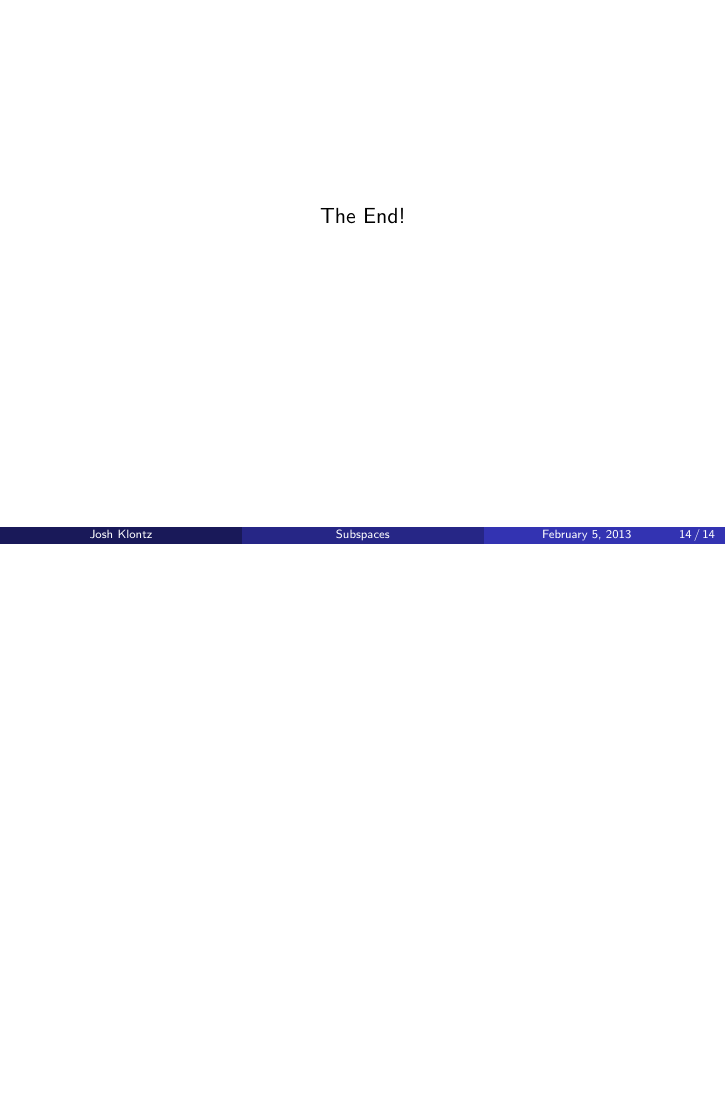
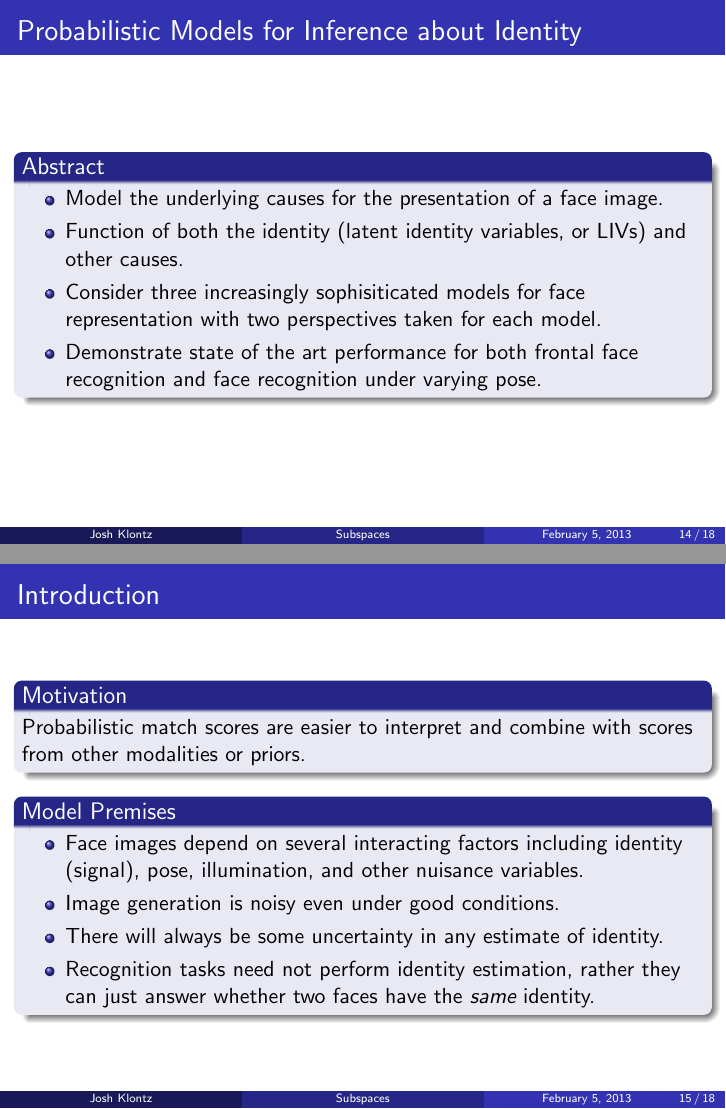
Before and after one commit to jklontz/homework, LaTeX slides (cse891/subspace/presentation.tex): page 37 of 37 before the commit and pages 40 and 45 of 53 after it, the two joined at a grey line, the shorter picture padded with empty space. Compiled offline with pdfLaTeX.

Commit message:
started slides on second paper

```diff
--- a/cse891/subspace/presentation.tex
+++ b/cse891/subspace/presentation.tex
@@ -237,3 +237,15 @@ What happened to $\hat{P}_{\bar{f}}(\Delta|\Omega)$, $\epsilon^2(\Delta)$, and $
 \end{figure}
 \end{frame}
 
+\section{Probabilistic Models for Inference about Identity}
+\begin{frame}
+\frametitle{Probabilistic Models for Inference about Identity}
+\begin{block}{Abstract}
+\begin{itemize}
+\item Model the underlying causes for the presentation of a face image.
+\pause
+\item Function of both the identity (latent identity variables, or LIVs) and other causes.
+\pause
+\item Consider three increasingly sophisiticated models for face representation with two perspectives taken for each model.
+\pause
+\item Demonstrate state of the art performance for both frontal face recognition and face recognition under varying pose.
@@ -239,0 +256,39 @@ What happened to $\hat{P}_{\bar{f}}(\Delta|\Omega)$, $\epsilon^2(\Delta)$, and $
+\begin{frame}
+\frametitle{Introduction}
+\begin{block}{Motivation}
+Probabilistic match scores are easier to interpret and combine with scores from other modalities or priors.
+\end{block}
+\pause
+\begin{block}{Model Premises}
+\begin{itemize}
+\item Face images depend on several interacting factors including identity (signal), pose, illumination, and other nuisance variables.
+\pause
+\item Image generation is noisy even under good conditions.
+\pause
+\item There will always be some uncertainty in any estimate of identity.
+\pause
+\item Recognition tasks need not perform identity estimation, rather they can just answer whether two faces have the \emph{same} identity.
+\end{itemize}
+\end{block}
+\end{frame}
+
+\begin{frame}
+\frametitle{Overview}
+\begin{block}{General Model}
+\begin{equation}
+\mathbf{x}_{ij} = f(\mathbf{h}_i, \mathbf{w}_{ij}, \theta) + \epsilon_{ij}
+\end{equation}
+\pause
+\begin{itemize}
+\item $\mathbf{x}_{ij}$ is the vectorized data from the $j$th image of the $i$th person.
+\pause
+\item $\mathbf{h}_i$ is the LIV and is constant for every image of a person.
+\pause
+\item $\mathbf{w}_{ij}$ is another latent variable representing the viewing conditions (pose, illumination, expression, etc.).
+\pause
+\item $\theta$ is a vector of model parameters learned during the training phase.
+\pause
+\item $\epsilon_{ij}$ is a Gaussian noise term used to explain any remaining variation.
+\end{itemize}
+\end{block}
+\end{frame}
```
Also changed, not shown: cse891/subspace/presentation.tex (18 more changed lines).
